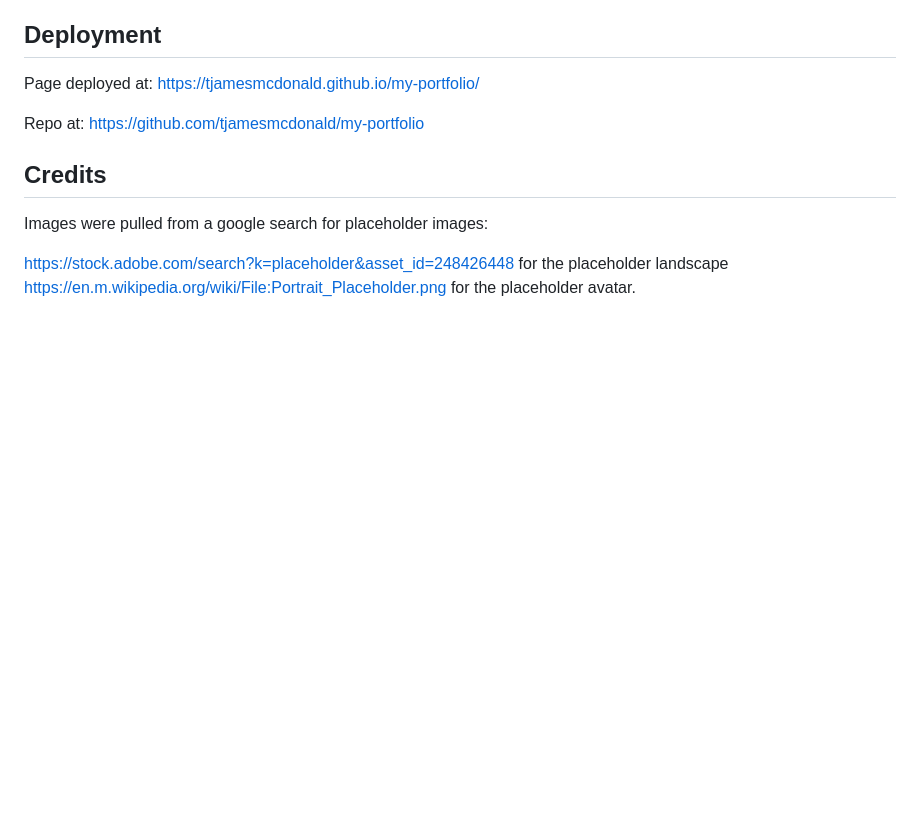
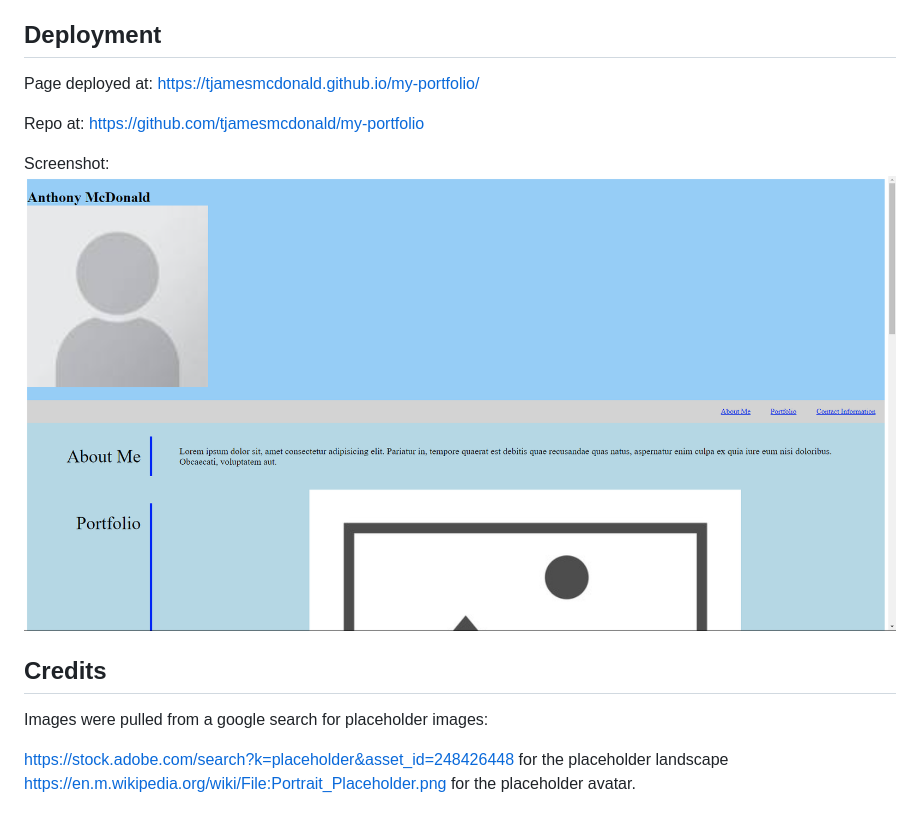
Before and after one commit to tjamesmcdonald/my-portfolio, a Markdown page: README.md, the part around the change. Rendered like a GitHub page; pictures changed too: assets/images/Screenshot.png (added); blank space fills up the shorter version.

Commit message:
add screenshot to readme

```diff
--- a/README.md
+++ b/README.md
@@ -33,6 +33,8 @@ Page deployed at: https://tjamesmcdonald.github.io/my-portfolio/
 
 Repo at: https://github.com/tjamesmcdonald/my-portfolio
 
+Screenshot: ![Screenshot](assets/images/Screenshot.png)
+
 ## Credits
 Images were pulled from a google search for placeholder images:
 
```
